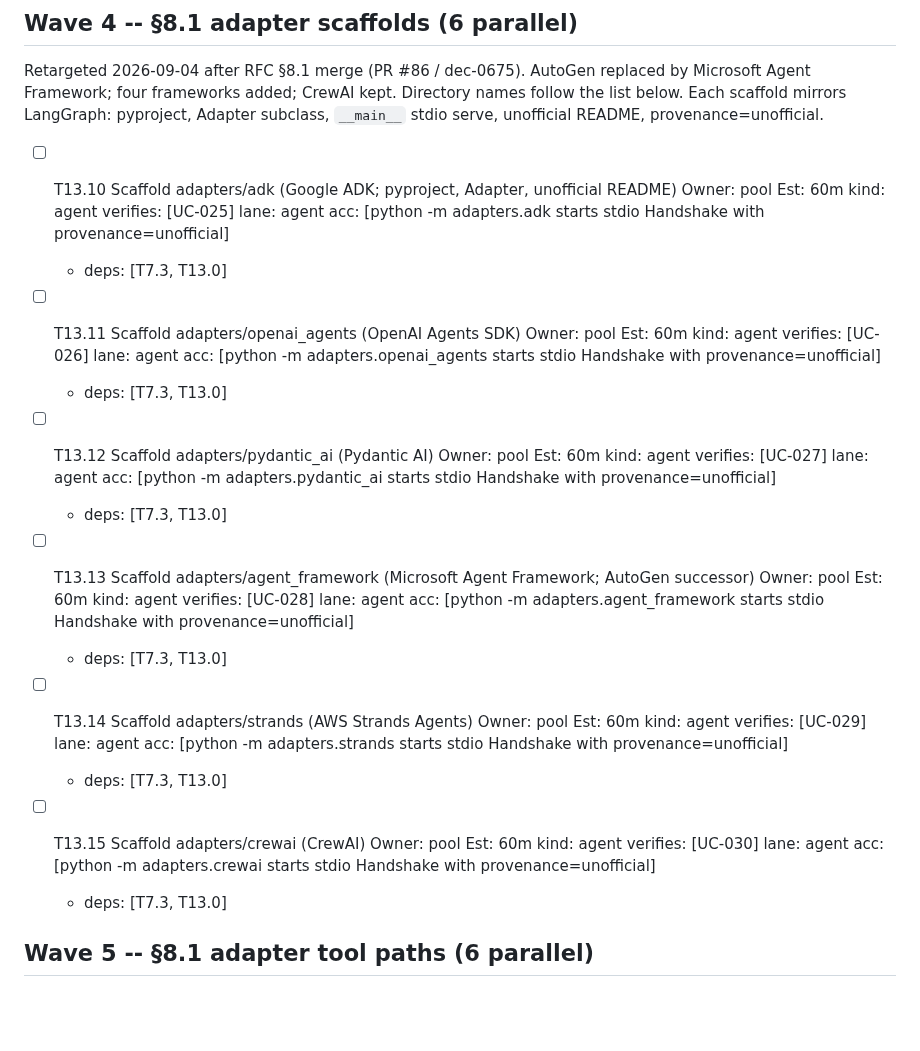
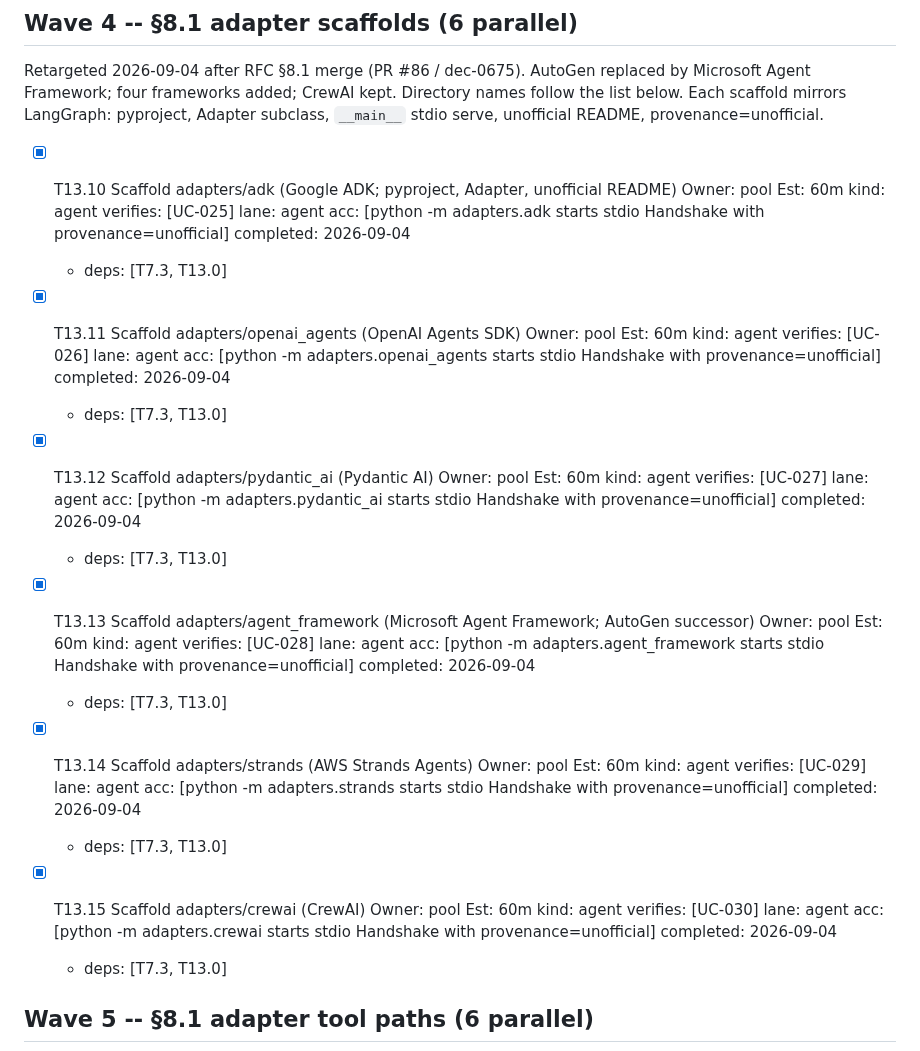
Before and after one commit to agentgavel/agentgavel, a Markdown page: docs/plans/E13-v02-expansion.md, the part around the change. Drawn GitHub-style; blank space fills up the shorter version.

```diff
--- a/docs/plans/E13-v02-expansion.md
+++ b/docs/plans/E13-v02-expansion.md
@@ -69,22 +69,22 @@ Directory names follow the list below. Each scaffold mirrors LangGraph:
 pyproject, Adapter subclass, `__main__` stdio serve, unofficial README,
 provenance=unofficial.
 
-- [ ] T13.10 Scaffold adapters/adk (Google ADK; pyproject, Adapter, unofficial README)  Owner: pool  Est: 60m  kind: agent  verifies: [UC-025]  lane: agent  acc: [python -m adapters.adk starts stdio Handshake with provenance=unofficial]
+- [x] T13.10 Scaffold adapters/adk (Google ADK; pyproject, Adapter, unofficial README)  Owner: pool  Est: 60m  kind: agent  verifies: [UC-025]  lane: agent  acc: [python -m adapters.adk starts stdio Handshake with provenance=unofficial]  completed: 2026-09-04
   - deps: [T7.3, T13.0]
 
-- [ ] T13.11 Scaffold adapters/openai_agents (OpenAI Agents SDK)  Owner: pool  Est: 60m  kind: agent  verifies: [UC-026]  lane: agent  acc: [python -m adapters.openai_agents starts stdio Handshake with provenance=unofficial]
+- [x] T13.11 Scaffold adapters/openai_agents (OpenAI Agents SDK)  Owner: pool  Est: 60m  kind: agent  verifies: [UC-026]  lane: agent  acc: [python -m adapters.openai_agents starts stdio Handshake with provenance=unofficial]  completed: 2026-09-04
   - deps: [T7.3, T13.0]
 
-- [ ] T13.12 Scaffold adapters/pydantic_ai (Pydantic AI)  Owner: pool  Est: 60m  kind: agent  verifies: [UC-027]  lane: agent  acc: [python -m adapters.pydantic_ai starts stdio Handshake with provenance=unofficial]
+- [x] T13.12 Scaffold adapters/pydantic_ai (Pydantic AI)  Owner: pool  Est: 60m  kind: agent  verifies: [UC-027]  lane: agent  acc: [python -m adapters.pydantic_ai starts stdio Handshake with provenance=unofficial]  completed: 2026-09-04
   - deps: [T7.3, T13.0]
 
-- [ ] T13.13 Scaffold adapters/agent_framework (Microsoft Agent Framework; AutoGen successor)  Owner: pool  Est: 60m  kind: agent  verifies: [UC-028]  lane: agent  acc: [python -m adapters.agent_framework starts stdio Handshake with provenance=unofficial]
+- [x] T13.13 Scaffold adapters/agent_framework (Microsoft Agent Framework; AutoGen successor)  Owner: pool  Est: 60m  kind: agent  verifies: [UC-028]  lane: agent  acc: [python -m adapters.agent_framework starts stdio Handshake with provenance=unofficial]  completed: 2026-09-04
   - deps: [T7.3, T13.0]
 
-- [ ] T13.14 Scaffold adapters/strands (AWS Strands Agents)  Owner: pool  Est: 60m  kind: agent  verifies: [UC-029]  lane: agent  acc: [python -m adapters.strands starts stdio Handshake with provenance=unofficial]
+- [x] T13.14 Scaffold adapters/strands (AWS Strands Agents)  Owner: pool  Est: 60m  kind: agent  verifies: [UC-029]  lane: agent  acc: [python -m adapters.strands starts stdio Handshake with provenance=unofficial]  completed: 2026-09-04
   - deps: [T7.3, T13.0]
 
-- [ ] T13.15 Scaffold adapters/crewai (CrewAI)  Owner: pool  Est: 60m  kind: agent  verifies: [UC-030]  lane: agent  acc: [python -m adapters.crewai starts stdio Handshake with provenance=unofficial]
+- [x] T13.15 Scaffold adapters/crewai (CrewAI)  Owner: pool  Est: 60m  kind: agent  verifies: [UC-030]  lane: agent  acc: [python -m adapters.crewai starts stdio Handshake with provenance=unofficial]  completed: 2026-09-04
   - deps: [T7.3, T13.0]
 
 ## Wave 5 -- §8.1 adapter tool paths (6 parallel)
```
Also changed, not shown: docs/plan.md (+8 -3 lines).
